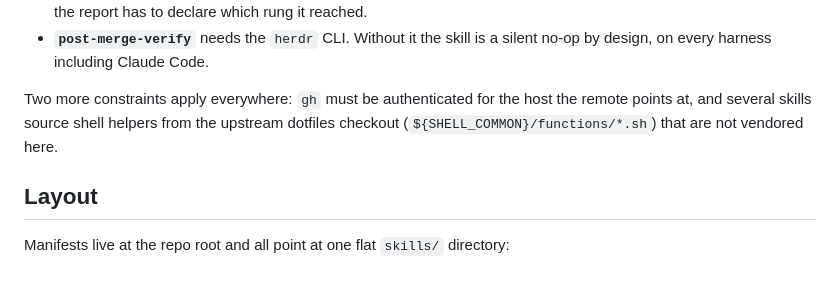
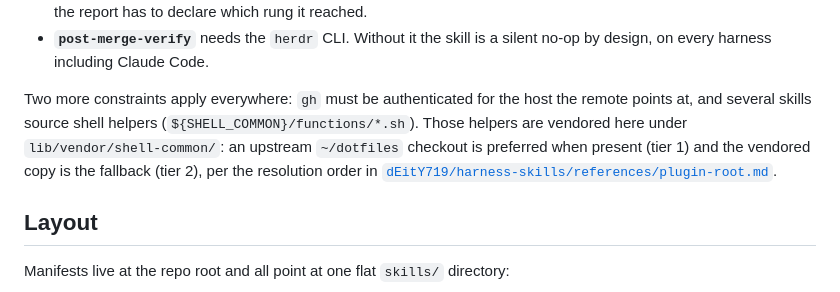
Before and after one commit to dEitY719/gh-verify-skills, a Markdown page: README.md, the part around the change. Rendered like a GitHub page.

```diff
--- a/README.md
+++ b/README.md
@@ -113,8 +113,12 @@ What "partial" means:
   silent no-op by design, on every harness including Claude Code.
 
 Two more constraints apply everywhere: `gh` must be authenticated for the host
-the remote points at, and several skills source shell helpers from the upstream
-dotfiles checkout (`${SHELL_COMMON}/functions/*.sh`) that are not vendored here.
+the remote points at, and several skills source shell helpers
+(`${SHELL_COMMON}/functions/*.sh`). Those helpers are vendored here under
+`lib/vendor/shell-common/`: an upstream `~/dotfiles` checkout is preferred when
+present (tier 1) and the vendored copy is the fallback (tier 2), per the
+resolution order in
+[`dEitY719/harness-skills/references/plugin-root.md`](https://github.com/dEitY719/harness-skills/blob/main/references/plugin-root.md).
 
 ## Layout
 
```
Also changed, not shown: GEMINI.md (+5 -4 lines).
